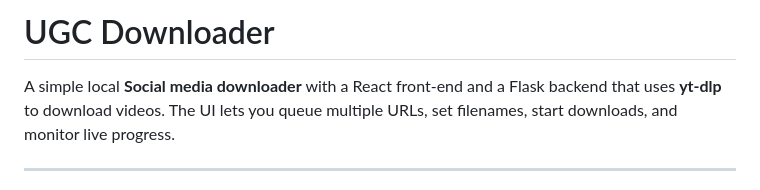
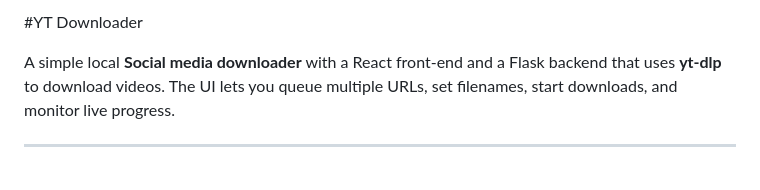
Before and after one commit to skcoding123/ugc-downloader, a Markdown page: readme.md, the part around the change. Rendered like a GitHub page.

```diff
--- a/readme.md
+++ b/readme.md
@@ -1,4 +1,4 @@
-# UGC Downloader
+#YT Downloader
 
 A simple local **Social media downloader** with a React front-end and a Flask backend that uses **yt-dlp** to download videos. The UI lets you queue multiple URLs, set filenames, start downloads, and monitor live progress.
 
```
